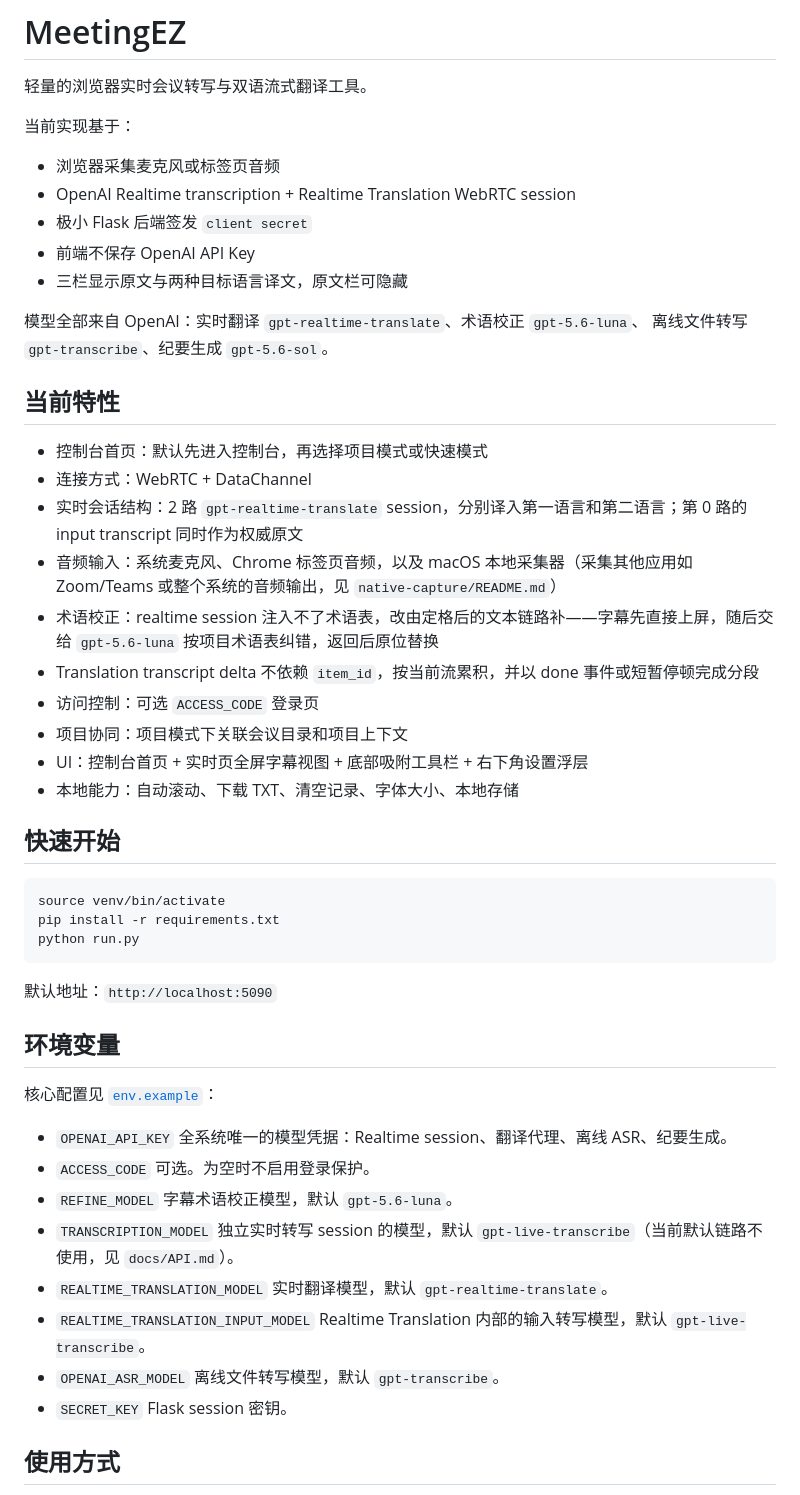
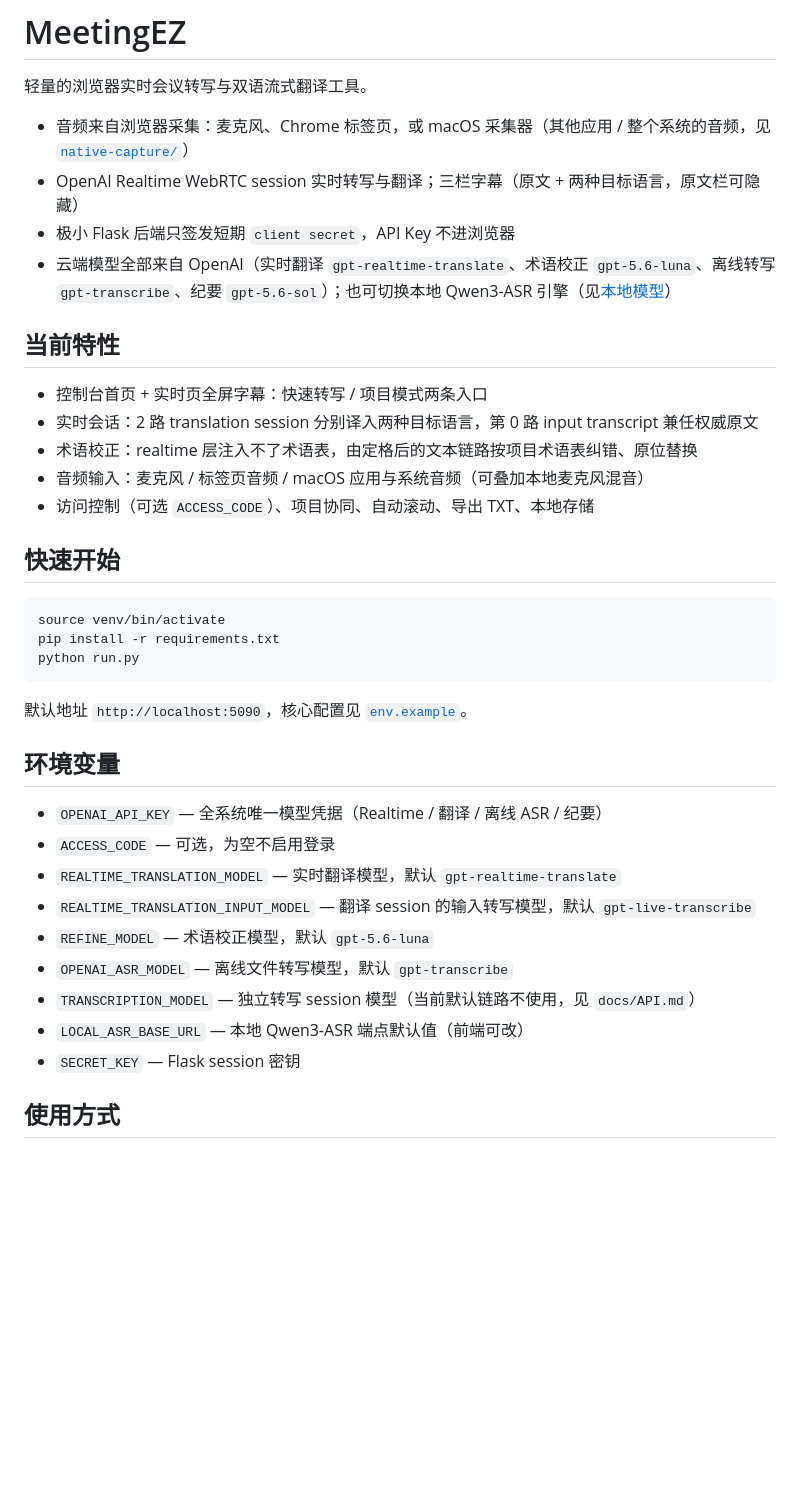
Before and after one commit to wengzhiwen/meetingEZ, a Markdown page: README.md, the part around one of its changes. Drawn GitHub-style; blank space fills up the shorter version.

Commit message:
docs: 精简 README，补充本地 Qwen3-ASR 模型部署指引
说明收敛为要点式；新增「本地模型」一节，关联部署仓库
wengzhiwen/Qwen3-ASR 及其 fork 源 QwenLM/Qwen3-ASR；
文档索引改为仓库内相对链接（原绝对路径已失效）。

Co-Authored-By: Claude <noreply@anthropic.com>

````diff
--- a/README.md
+++ b/README.md
@@ -2,28 +2,18 @@
 
 轻量的浏览器实时会议转写与双语流式翻译工具。
 
-当前实现基于：
-- 浏览器采集麦克风或标签页音频
-- OpenAI Realtime transcription + Realtime Translation WebRTC session
-- 极小 Flask 后端签发 `client secret`
-- 前端不保存 OpenAI API Key
-- 三栏显示原文与两种目标语言译文，原文栏可隐藏
-
-模型全部来自 OpenAI：实时翻译 `gpt-realtime-translate`、术语校正 `gpt-5.6-luna`、
-离线文件转写 `gpt-transcribe`、纪要生成 `gpt-5.6-sol`。
+- 音频来自浏览器采集：麦克风、Chrome 标签页，或 macOS 采集器（其他应用 / 整个系统的音频，见 [`native-capture/`](native-capture/README.md)）
+- OpenAI Realtime WebRTC session 实时转写与翻译；三栏字幕（原文 + 两种目标语言，原文栏可隐藏）
+- 极小 Flask 后端只签发短期 `client secret`，API Key 不进浏览器
+- 云端模型全部来自 OpenAI（实时翻译 `gpt-realtime-translate`、术语校正 `gpt-5.6-luna`、离线转写 `gpt-transcribe`、纪要 `gpt-5.6-sol`）；也可切换本地 Qwen3-ASR 引擎（见[本地模型](#本地模型qwen3-asr)）
 
 ## 当前特性
 
-- 控制台首页：默认先进入控制台，再选择项目模式或快速模式
-- 连接方式：WebRTC + DataChannel
-- 实时会话结构：2 路 `gpt-realtime-translate` session，分别译入第一语言和第二语言；第 0 路的 input transcript 同时作为权威原文
-- 音频输入：系统麦克风、Chrome 标签页音频，以及 macOS 本地采集器（采集其他应用如 Zoom/Teams 或整个系统的音频输出，见 `native-capture/README.md`）
-- 术语校正：realtime session 注入不了术语表，改由定格后的文本链路补——字幕先直接上屏，随后交给 `gpt-5.6-luna` 按项目术语表纠错，返回后原位替换
-- Translation transcript delta 不依赖 `item_id`，按当前流累积，并以 done 事件或短暂停顿完成分段
-- 访问控制：可选 `ACCESS_CODE` 登录页
-- 项目协同：项目模式下关联会议目录和项目上下文
-- UI：控制台首页 + 实时页全屏字幕视图 + 底部吸附工具栏 + 右下角设置浮层
-- 本地能力：自动滚动、下载 TXT、清空记录、字体大小、本地存储
+- 控制台首页 + 实时页全屏字幕：快速转写 / 项目模式两条入口
+- 实时会话：2 路 translation session 分别译入两种目标语言，第 0 路 input transcript 兼任权威原文
+- 术语校正：realtime 层注入不了术语表，由定格后的文本链路按项目术语表纠错、原位替换
+- 音频输入：麦克风 / 标签页音频 / macOS 应用与系统音频（可叠加本地麦克风混音）
+- 访问控制（可选 `ACCESS_CODE`）、项目协同、自动滚动、导出 TXT、本地存储
 
 ## 快速开始
 
@@ -33,28 +23,19 @@ pip install -r requirements.txt
 python run.py
 ```
 
-默认地址：`http://localhost:5090`
+默认地址 `http://localhost:5090`，核心配置见 [`env.example`](env.example)。
 
 ## 环境变量
 
-核心配置见 [`env.example`](/home/wengzhiwen/meetingEZ/env.example)：
-
-- `OPENAI_API_KEY`
-  全系统唯一的模型凭据：Realtime session、翻译代理、离线 ASR、纪要生成。
-- `ACCESS_CODE`
-  可选。为空时不启用登录保护。
-- `REFINE_MODEL`
-  字幕术语校正模型，默认 `gpt-5.6-luna`。
-- `TRANSCRIPTION_MODEL`
-  独立实时转写 session 的模型，默认 `gpt-live-transcribe`（当前默认链路不使用，见 `docs/API.md`）。
-- `REALTIME_TRANSLATION_MODEL`
-  实时翻译模型，默认 `gpt-realtime-translate`。
-- `REALTIME_TRANSLATION_INPUT_MODEL`
-  Realtime Translation 内部的输入转写模型，默认 `gpt-live-transcribe`。
-- `OPENAI_ASR_MODEL`
-  离线文件转写模型，默认 `gpt-transcribe`。
-- `SECRET_KEY`
-  Flask session 密钥。
+- `OPENAI_API_KEY` — 全系统唯一模型凭据（Realtime / 翻译 / 离线 ASR / 纪要）
+- `ACCESS_CODE` — 可选，为空不启用登录
+- `REALTIME_TRANSLATION_MODEL` — 实时翻译模型，默认 `gpt-realtime-translate`
+- `REALTIME_TRANSLATION_INPUT_MODEL` — 翻译 session 的输入转写模型，默认 `gpt-live-transcribe`
+- `REFINE_MODEL` — 术语校正模型，默认 `gpt-5.6-luna`
+- `OPENAI_ASR_MODEL` — 离线文件转写模型，默认 `gpt-transcribe`
+- `TRANSCRIPTION_MODEL` — 独立转写 session 模型（当前默认链路不使用，见 `docs/API.md`）
+- `LOCAL_ASR_BASE_URL` — 本地 Qwen3-ASR 端点默认值（前端可改）
+- `SECRET_KEY` — Flask session 密钥
 
 ## 使用方式
 
````
Also changed, not shown: other parts of README.md (+24 -31 lines).
